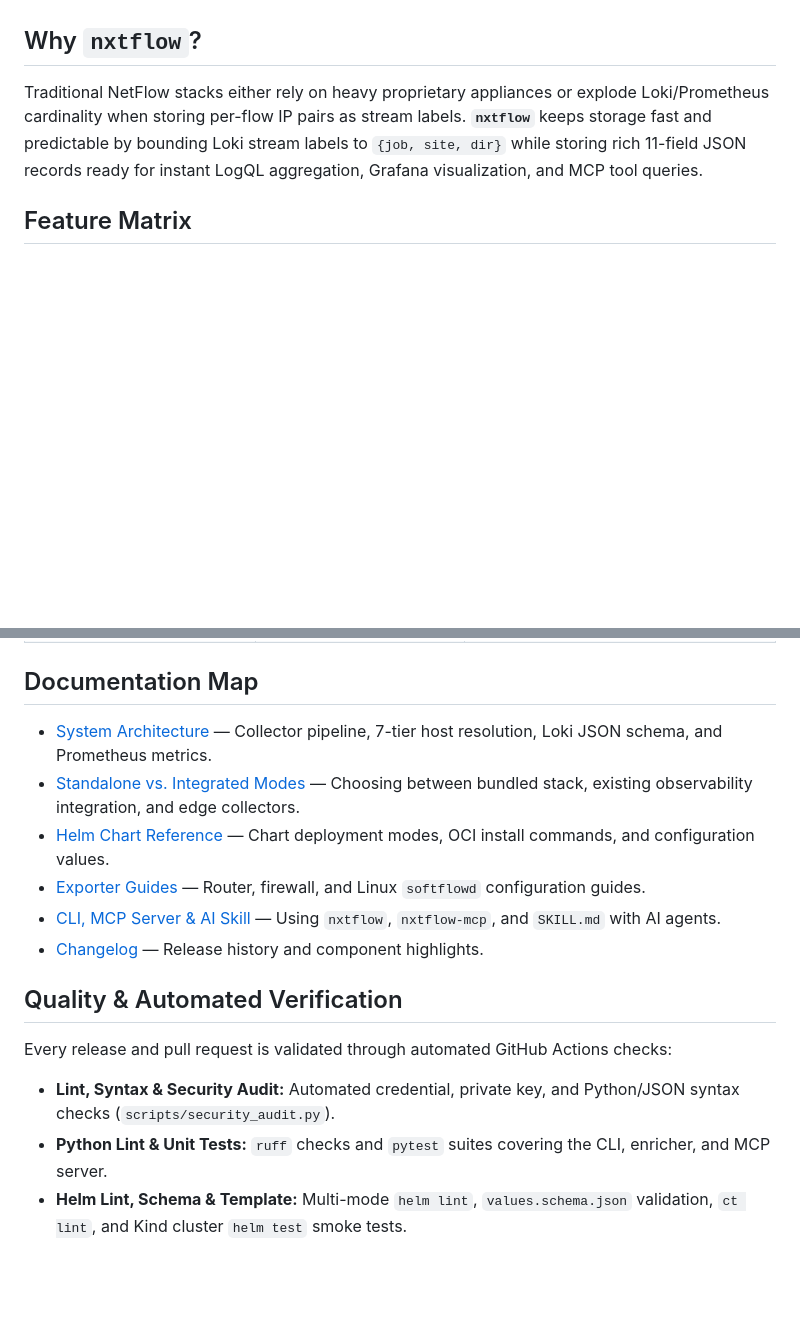
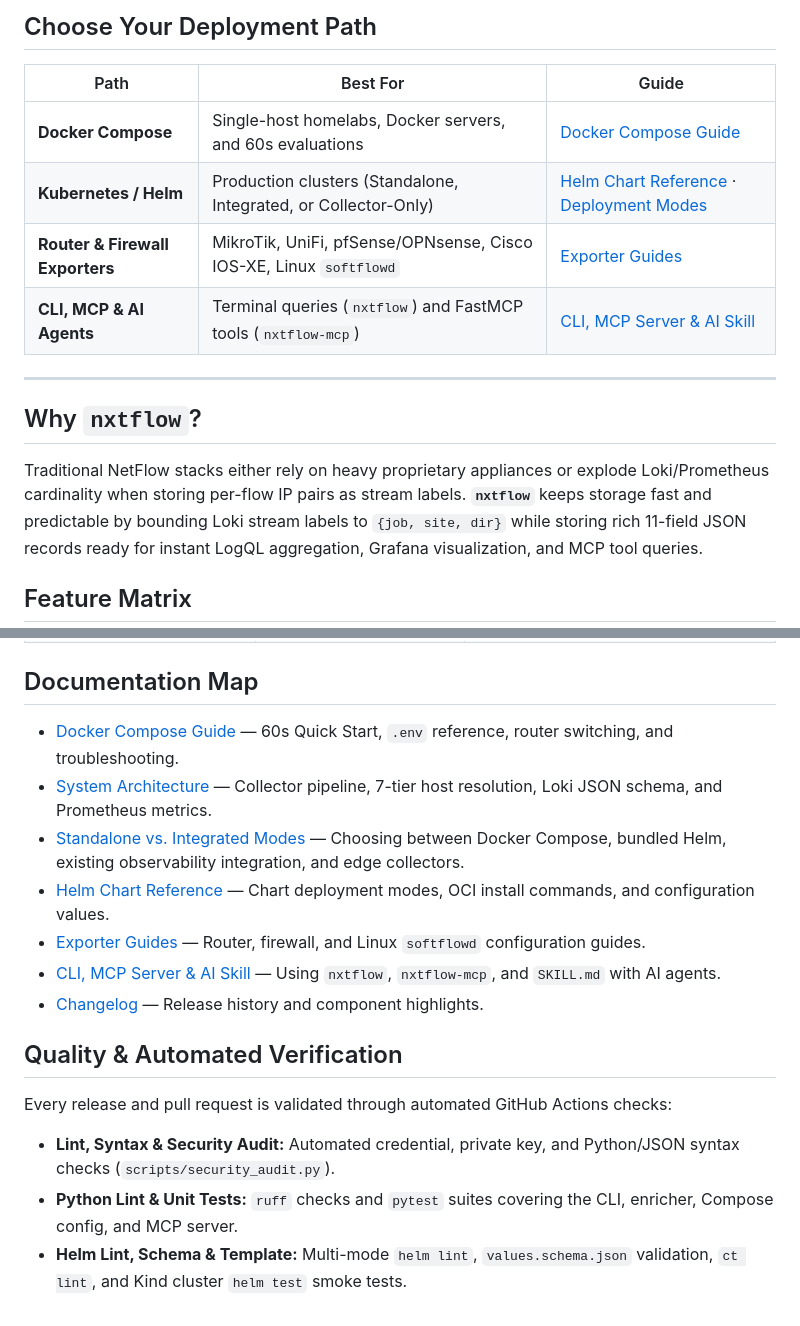
Before and after one commit to nertwork/nxtflow, a Markdown page: docs/index.md, 2 parts joined by grey strips. Rendered like a GitHub page; blank space fills up the shorter version.

```diff
--- a/docs/index.md
+++ b/docs/index.md
@@ -8,3 +35,13 @@ Welcome to **`nxtflow`** — an open-source, AI-ready NetFlow v5/v9, IPFIX, and
+## Choose Your Deployment Path
+
+| Path | Best For | Guide |
+|---|---|---|
+| **Docker Compose** | Single-host homelabs, Docker servers, and 60s evaluations | [Docker Compose Guide](docker-compose.md) |
+| **Kubernetes / Helm** | Production clusters (Standalone, Integrated, or Collector-Only) | [Helm Chart Reference](../charts/nxtflow/README.md) · [Deployment Modes](standalone-vs-integrated.md) |
+| **Router & Firewall Exporters** | MikroTik, UniFi, pfSense/OPNsense, Cisco IOS-XE, Linux `softflowd` | [Exporter Guides](exporters.md) |
+| **CLI, MCP & AI Agents** | Terminal queries (`nxtflow`) and FastMCP tools (`nxtflow-mcp`) | [CLI, MCP Server & AI Skill](ai-integration.md) |
+
+---
 
 ## Why `nxtflow`?
 
@@ -25,8 +62,9 @@ Traditional NetFlow stacks either rely on heavy proprietary appliances or explod
 
 ## Documentation Map
 
+- [Docker Compose Guide](docker-compose.md) — 60s Quick Start, `.env` reference, router switching, and troubleshooting.
 - [System Architecture](architecture.md) — Collector pipeline, 7-tier host resolution, Loki JSON schema, and Prometheus metrics.
-- [Standalone vs. Integrated Modes](standalone-vs-integrated.md) — Choosing between bundled stack, existing observability integration, and edge collectors.
+- [Standalone vs. Integrated Modes](standalone-vs-integrated.md) — Choosing between Docker Compose, bundled Helm, existing observability integration, and edge collectors.
 - [Helm Chart Reference](../charts/nxtflow/README.md) — Chart deployment modes, OCI install commands, and configuration values.
 - [Exporter Guides](exporters.md) — Router, firewall, and Linux `softflowd` configuration guides.
 - [CLI, MCP Server & AI Skill](ai-integration.md) — Using `nxtflow`, `nxtflow-mcp`, and `SKILL.md` with AI agents.
@@ -37,5 +75,5 @@ Traditional NetFlow stacks either rely on heavy proprietary appliances or explod
 Every release and pull request is validated through automated GitHub Actions checks:
 
 - **Lint, Syntax & Security Audit:** Automated credential, private key, and Python/JSON syntax checks (`scripts/security_audit.py`).
-- **Python Lint & Unit Tests:** `ruff` checks and `pytest` suites covering the CLI, enricher, and MCP server.
+- **Python Lint & Unit Tests:** `ruff` checks and `pytest` suites covering the CLI, enricher, Compose config, and MCP server.
 - **Helm Lint, Schema & Template:** Multi-mode `helm lint`, `values.schema.json` validation, `ct lint`, and Kind cluster `helm test` smoke tests.
```
Also changed, not shown: other parts of docs/index.md (+28 -1 lines), README.md (+24 -1 lines), docs/docker-compose.md (added, +188 -0 lines), docs/standalone-vs-integrated.md (+1 -1 lines), assets/screenshots/grafana-flow-analytics.png (added), assets/screenshots/grafana-overview.png (added), docs/assets/screenshots/grafana-flow-analytics.png (added), docs/assets/screenshots/grafana-overview.png (added), 5 other files.
